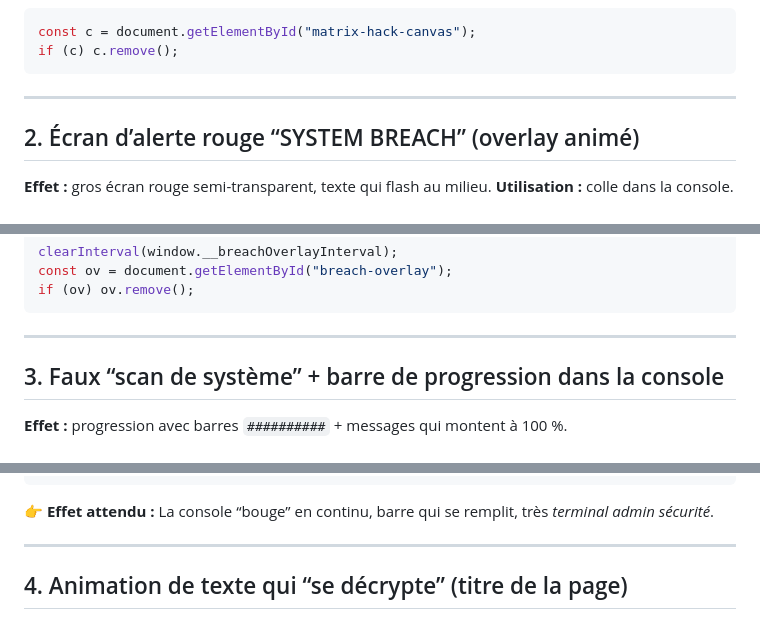
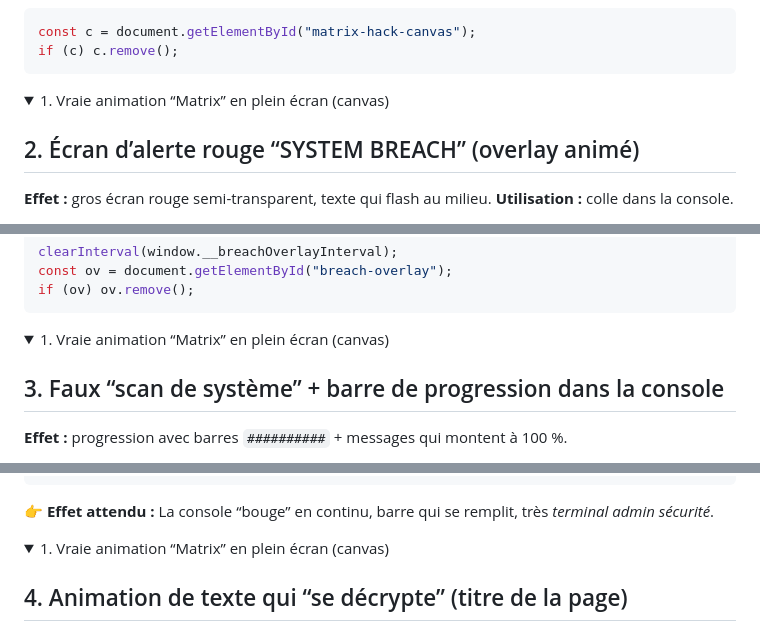
Before and after one commit to inskillflow/html-css-js-pour-la-configurateur-de-llm-01, a Markdown page: 04-travail-pratique-1-javascript.md, 3 parts joined by grey strips. Drawn GitHub-style; folded sections open.

````diff
--- a/04-travail-pratique-1-javascript.md
+++ b/04-travail-pratique-1-javascript.md
@@ -708,7 +710,12 @@ const c = document.getElementById("matrix-hack-canvas");
 if (c) c.remove();
 ```
 
----
+
+</details>
+
+<details>
+<summary>  1. Vraie animation “Matrix” en plein écran (canvas) </summary>
+
 
 ## 2. Écran d’alerte rouge “SYSTEM BREACH” (overlay animé)
 
@@ -764,7 +771,10 @@ const ov = document.getElementById("breach-overlay");
 if (ov) ov.remove();
 ```
 
----
+</details>
+
+<details>
+<summary>  1. Vraie animation “Matrix” en plein écran (canvas) </summary>
 
 ## 3. Faux “scan de système” + barre de progression dans la console
 
@@ -801,7 +811,11 @@ if (ov) ov.remove();
 👉 **Effet attendu :**
 La console “bouge” en continu, barre qui se remplit, très *terminal admin sécurité*.
 
----
+
+</details>
+
+<details>
+<summary>  1. Vraie animation “Matrix” en plein écran (canvas) </summary>
 
 ## 4. Animation de texte qui “se décrypte” (titre de la page)
 
````
Also changed, not shown: other parts of 04-travail-pratique-1-javascript.md (+19 -6 lines).
